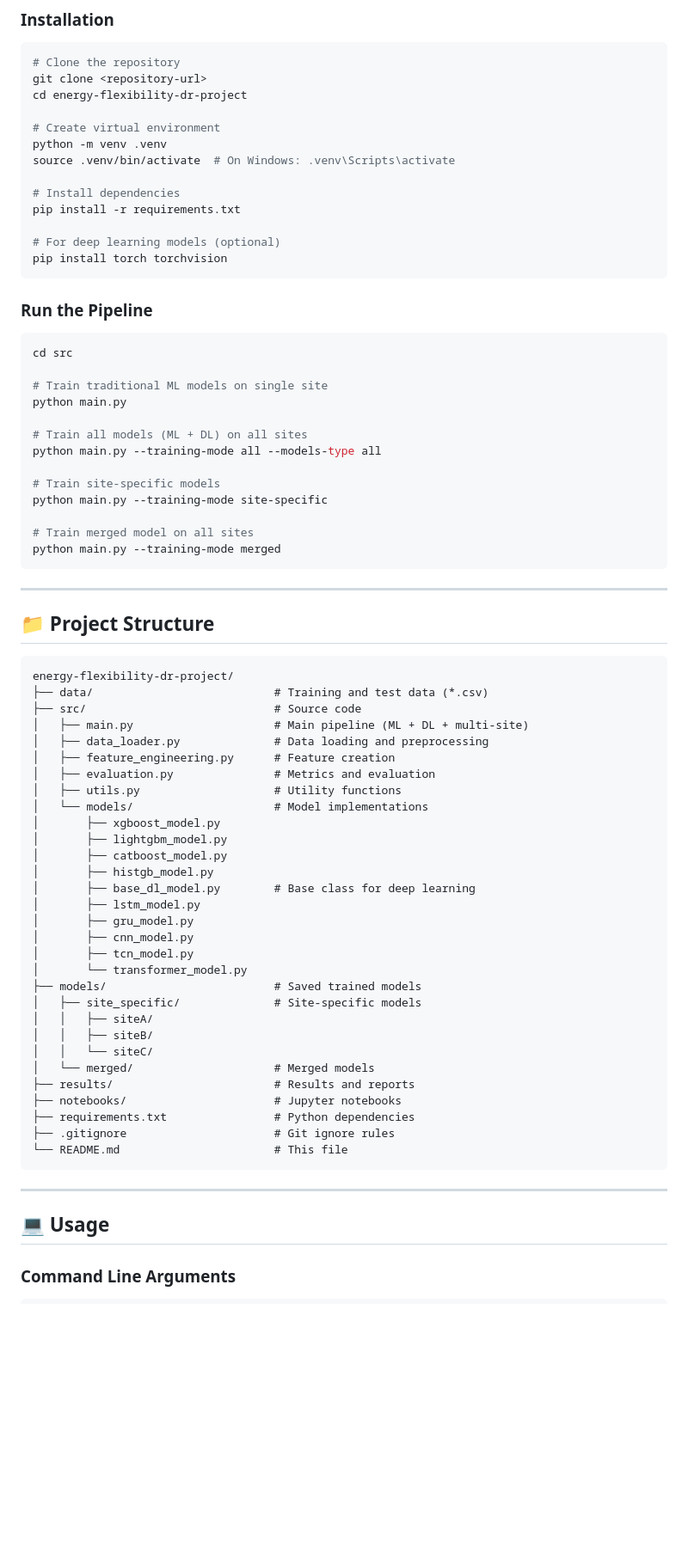
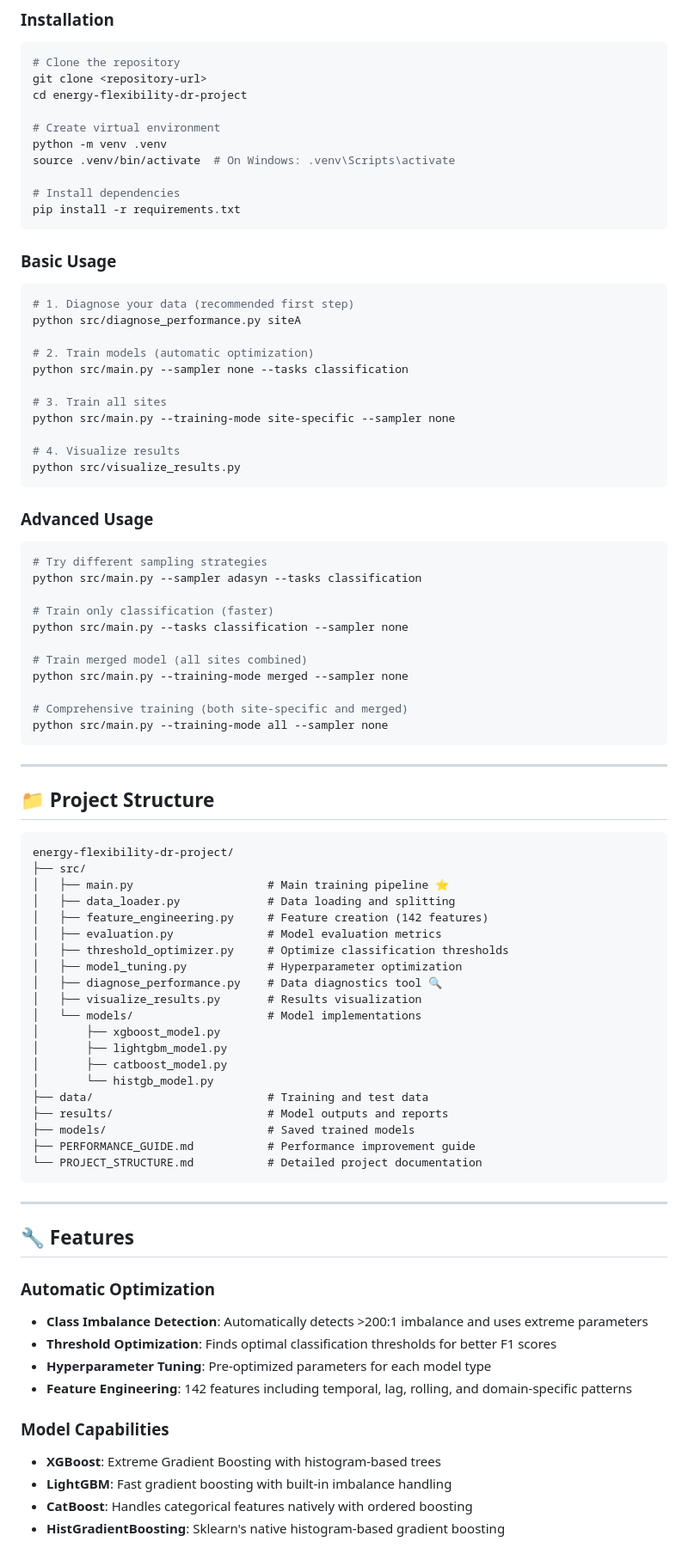
Before and after one commit to msadeqsirjani/FlexCast, a Markdown page: README.md, the part around the change printed below. Shown: that part at 86% size. Rendered like a GitHub page; blank space fills up the shorter version.

````diff
--- a/README.md
+++ b/README.md
@@ -55,27 +86,38 @@ source .venv/bin/activate  # On Windows: .venv\Scripts\activate
 
 # Install dependencies
 pip install -r requirements.txt
-
-# For deep learning models (optional)
-pip install torch torchvision
 ```
 
-### Run the Pipeline
+### Basic Usage
 
 ```bash
-cd src
+# 1. Diagnose your data (recommended first step)
+python src/diagnose_performance.py siteA
 
-# Train traditional ML models on single site
-python main.py
+# 2. Train models (automatic optimization)
+python src/main.py --sampler none --tasks classification
 
-# Train all models (ML + DL) on all sites
-python main.py --training-mode all --models-type all
+# 3. Train all sites
+python src/main.py --training-mode site-specific --sampler none
 
-# Train site-specific models
-python main.py --training-mode site-specific
+# 4. Visualize results
+python src/visualize_results.py
+```
 
-# Train merged model on all sites
-python main.py --training-mode merged
+### Advanced Usage
+
+```bash
+# Try different sampling strategies
+python src/main.py --sampler adasyn --tasks classification
+
+# Train only classification (faster)
+python src/main.py --tasks classification --sampler none
+
+# Train merged model (all sites combined)
+python src/main.py --training-mode merged --sampler none
+
+# Comprehensive training (both site-specific and merged)
+python src/main.py --training-mode all --sampler none
 ```
 
 ---
@@ -84,39 +126,42 @@ python main.py --training-mode merged
 
 ```
 energy-flexibility-dr-project/
-├── data/                           # Training and test data (*.csv)
-├── src/                            # Source code
-│   ├── main.py                     # Main pipeline (ML + DL + multi-site)
-│   ├── data_loader.py              # Data loading and preprocessing
-│   ├── feature_engineering.py      # Feature creation
-│   ├── evaluation.py               # Metrics and evaluation
-│   ├── utils.py                    # Utility functions
-│   └── models/                     # Model implementations
+├── src/
+│   ├── main.py                    # Main training pipeline ⭐
+│   ├── data_loader.py             # Data loading and splitting
+│   ├── feature_engineering.py     # Feature creation (142 features)
+│   ├── evaluation.py              # Model evaluation metrics
+│   ├── threshold_optimizer.py     # Optimize classification thresholds
+│   ├── model_tuning.py            # Hyperparameter optimization
+│   ├── diagnose_performance.py    # Data diagnostics tool 🔍
+│   ├── visualize_results.py       # Results visualization
+│   └── models/                    # Model implementations
 │       ├── xgboost_model.py
 │       ├── lightgbm_model.py
 │       ├── catboost_model.py
-│       ├── histgb_model.py
-│       ├── base_dl_model.py        # Base class for deep learning
-│       ├── lstm_model.py
-│       ├── gru_model.py
-│       ├── cnn_model.py
-│       ├── tcn_model.py
-│       └── transformer_model.py
-├── models/                         # Saved trained models
-│   ├── site_specific/              # Site-specific models
-│   │   ├── siteA/
-│   │   ├── siteB/
-│   │   └── siteC/
-│   └── merged/                     # Merged models
-├── results/                        # Results and reports
-├── notebooks/                      # Jupyter notebooks
-├── requirements.txt                # Python dependencies
-├── .gitignore                      # Git ignore rules
-└── README.md                       # This file
+│       └── histgb_model.py
+├── data/                          # Training and test data
+├── results/                       # Model outputs and reports
+├── models/                        # Saved trained models
+├── PERFORMANCE_GUIDE.md           # Performance improvement guide
+└── PROJECT_STRUCTURE.md           # Detailed project documentation
 ```
 
 ---
 
-## 💻 Usage
+## 🔧 Features
 
-### Command Line Arguments
+### Automatic Optimization
+
+- **Class Imbalance Detection**: Automatically detects >200:1 imbalance and uses extreme parameters
+- **Threshold Optimization**: Finds optimal classification thresholds for better F1 scores
+- **Hyperparameter Tuning**: Pre-optimized parameters for each model type
+- **Feature Engineering**: 142 features including temporal, lag, rolling, and domain-specific patterns
+
+### Model Capabilities
+
+- **XGBoost**: Extreme Gradient Boosting with histogram-based trees
+- **LightGBM**: Fast gradient boosting with built-in imbalance handling
+- **CatBoost**: Handles categorical features natively with ordered boosting
+- **HistGradientBoosting**: Sklearn's native histogram-based gradient boosting
+
````
Also changed, not shown: other parts of README.md (+191 -312 lines).
